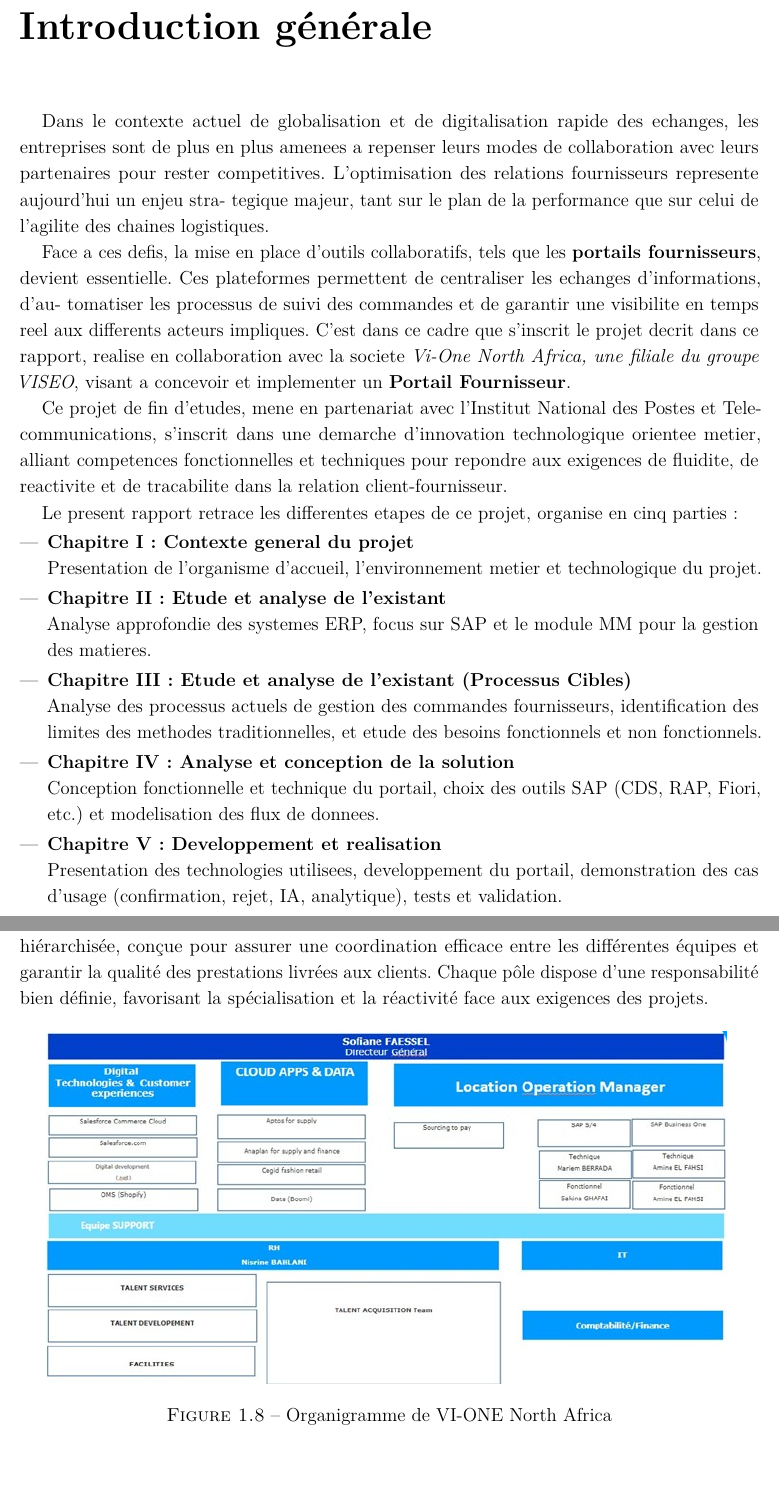
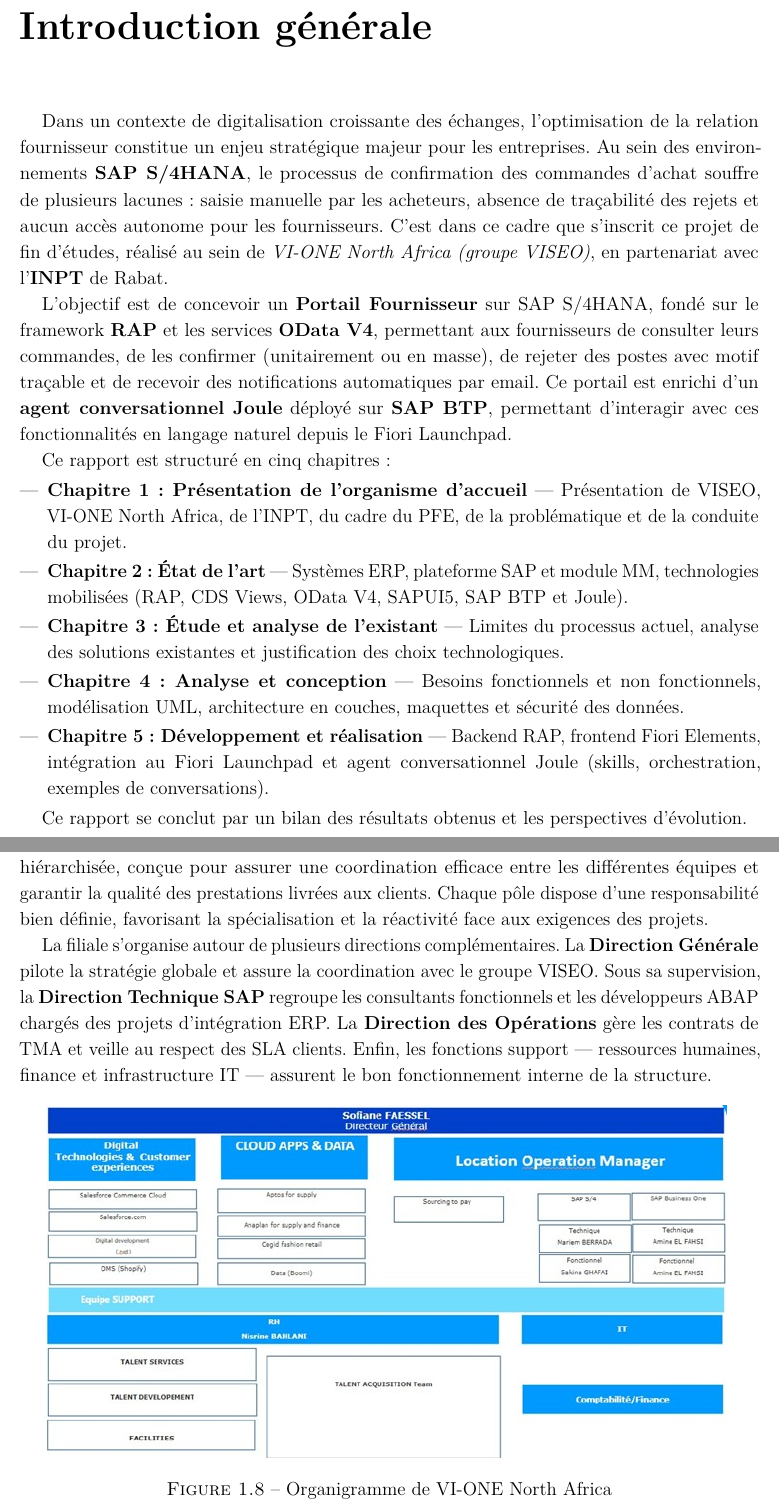
Before and after one commit to Anas3242/latex, a LaTeX document (main.tex): two parts of pages 13 and 21 of 66 before the commit and two parts of pages 12 and 20 of 65 after it, joined at a grey line, cut so that both start at the same text, the shorter picture padded with empty space. Compiled offline with pdfLaTeX.

Commit message:
Redo: introduction, Filiale rename, Organigramme as subsubsection
- Introduction générale: compressed 5-chapter version with Joule
- Filiale renamed to "Filiale Casablancaise : VI ONE NORTH AFRICA"
- Organigramme: section -> subsubsection under Filiale, added org text
- TOC updated: 1.2.7 new title, 1.2.7.1 Organigramme

Co-Authored-By: Claude Sonnet 4.6 <noreply@anthropic.com>

```diff
--- a/main.tex
+++ b/main.tex
@@ -352,46 +340,42 @@
 \setlength{\parindent}{1.2em}
 \setlength{\parskip}{0pt}
 
-Dans le contexte actuel de globalisation et de digitalisation rapide des echanges, les entreprises
-sont de plus en plus amenees a repenser leurs modes de collaboration avec leurs partenaires pour
-rester competitives. L'optimisation des relations fournisseurs represente aujourd'hui un enjeu stra-
-tegique majeur, tant sur le plan de la performance que sur celui de l'agilite des chaines logistiques.
-
-Face a ces defis, la mise en place d'outils collaboratifs, tels que les \textbf{portails fournisseurs},
-devient essentielle. Ces plateformes permettent de centraliser les echanges d'informations, d'au-
-tomatiser les processus de suivi des commandes et de garantir une visibilite en temps reel aux
-differents acteurs impliques. C'est dans ce cadre que s'inscrit le projet decrit dans ce rapport,
-realise en collaboration avec la societe \textit{Vi-One North Africa, une filiale du groupe VISEO}, visant
-a concevoir et implementer un \textbf{Portail Fournisseur}.
-
-Ce projet de fin d'etudes, mene en partenariat avec l'Institut National des Postes et Tele-
-communications, s'inscrit dans une demarche d'innovation technologique orientee metier, alliant
-competences fonctionnelles et techniques pour repondre aux exigences de fluidite, de reactivite et
-de tracabilite dans la relation client-fournisseur.
-
-Le present rapport retrace les differentes etapes de ce projet, organise en cinq parties :
-
-\begin{itemize}[label=---,itemsep=0.2em,topsep=0.2em]
-\item \textbf{Chapitre I : Contexte general du projet}
-
-Presentation de l'organisme d'accueil, l'environnement metier et technologique du projet.
-
-\item \textbf{Chapitre II : Etude et analyse de l'existant}
-
-Analyse approfondie des systemes ERP, focus sur SAP et le module MM pour la gestion des matieres.
-
-\item \textbf{Chapitre III : Etude et analyse de l'existant (Processus Cibles)}
-
-Analyse des processus actuels de gestion des commandes fournisseurs, identification des limites des methodes traditionnelles, et etude des besoins fonctionnels et non fonctionnels.
-
-\item \textbf{Chapitre IV : Analyse et conception de la solution}
-
-Conception fonctionnelle et technique du portail, choix des outils SAP (CDS, RAP, Fiori, etc.) et modelisation des flux de donnees.
-
-\item \textbf{Chapitre V : Developpement et realisation}
-
-Presentation des technologies utilisees, developpement du portail, demonstration des cas d'usage (confirmation, rejet, IA, analytique), tests et validation.
-\end{itemize}
+Dans un contexte de digitalisation croissante des échanges, l'optimisation de la relation
+fournisseur constitue un enjeu stratégique majeur pour les entreprises. Au sein des
+environnements \textbf{SAP S/4HANA}, le processus de confirmation des commandes d'achat
+souffre de plusieurs lacunes : saisie manuelle par les acheteurs, absence de traçabilité
+des rejets et aucun accès autonome pour les fournisseurs. C'est dans ce cadre que s'inscrit
+ce projet de fin d'études, réalisé au sein de \textit{VI-ONE North Africa (groupe VISEO)},
+en partenariat avec l'\textbf{INPT} de Rabat.
+
+L'objectif est de concevoir un \textbf{Portail Fournisseur} sur SAP S/4HANA, fondé sur
+le framework \textbf{RAP} et les services \textbf{OData V4}, permettant aux fournisseurs
+de consulter leurs commandes, de les confirmer (unitairement ou en masse), de rejeter des
+postes avec motif traçable et de recevoir des notifications automatiques par email.
+Ce portail est enrichi d'un \textbf{agent conversationnel Joule} déployé sur \textbf{SAP BTP},
+permettant d'interagir avec ces fonctionnalités en langage naturel depuis le Fiori Launchpad.
+
+Ce rapport est structuré en cinq chapitres :
+
+\begin{itemize}[label=---,itemsep=0.15em,topsep=0.2em]
+\item \textbf{Chapitre 1 : Présentation de l'organisme d'accueil} ---
+Présentation de VISEO, VI-ONE North Africa, de l'INPT, du cadre du PFE,
+de la problématique et de la conduite du projet.
+\item \textbf{Chapitre 2 : État de l'art} ---
+Systèmes ERP, plateforme SAP et module MM, technologies mobilisées
+(RAP, CDS Views, OData V4, SAPUI5, SAP BTP et Joule).
+\item \textbf{Chapitre 3 : Étude et analyse de l'existant} ---
+Limites du processus actuel, analyse des solutions existantes
+et justification des choix technologiques.
+\item \textbf{Chapitre 4 : Analyse et conception} ---
+Besoins fonctionnels et non fonctionnels, modélisation UML,
+architecture en couches, maquettes et sécurité des données.
+\item \textbf{Chapitre 5 : Développement et réalisation} ---
+Backend RAP, frontend Fiori Elements, intégration au Fiori Launchpad
+et agent conversationnel Joule (skills, orchestration, exemples de conversations).
+\end{itemize}
+
+Ce rapport se conclut par un bilan des résultats obtenus et les perspectives d'évolution.
 
 \endgroup
 \chapter{Présentation de l’organisme d’accueil}\label{ch:contexte}
@@ -776,6 +760,14 @@
 diff\'erentes \'equipes et garantir la qualit\'e des prestations livr\'ees aux clients.
 Chaque p\^ole dispose d'une responsabilit\'e bien d\'efinie, favorisant la sp\'ecialisation
 et la r\'eactivit\'e face aux exigences des projets.
+
+La filiale s'organise autour de plusieurs directions compl\'ementaires. La \textbf{Direction
+G\'en\'erale} pilote la strat\'egie globale et assure la coordination avec le groupe VISEO.
+Sous sa supervision, la \textbf{Direction Technique SAP} regroupe les consultants fonctionnels
+et les d\'eveloppeurs ABAP charg\'es des projets d'int\'egration ERP. La \textbf{Direction
+des Op\'erations} g\`ere les contrats de TMA et veille au respect des SLA clients.
+Enfin, les fonctions support --- ressources humaines, finance et infrastructure IT ---
+assurent le bon fonctionnement interne de la structure.
 
 \begin{figure}[H]
 \centering
```
Also changed, not shown: main.tex (20 more changed lines).
